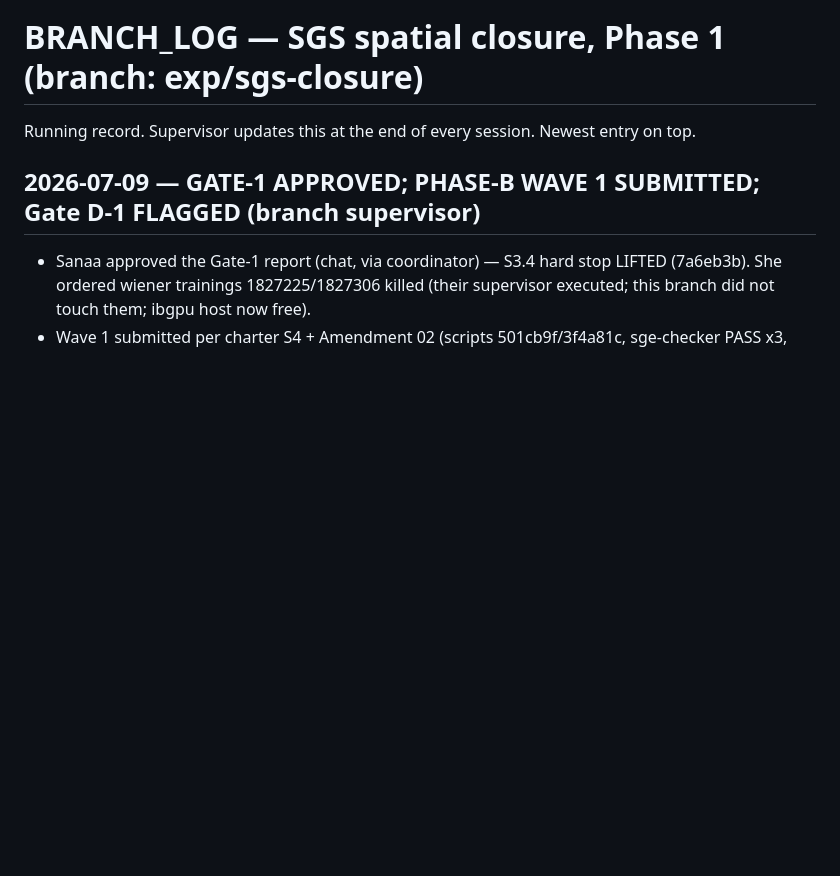
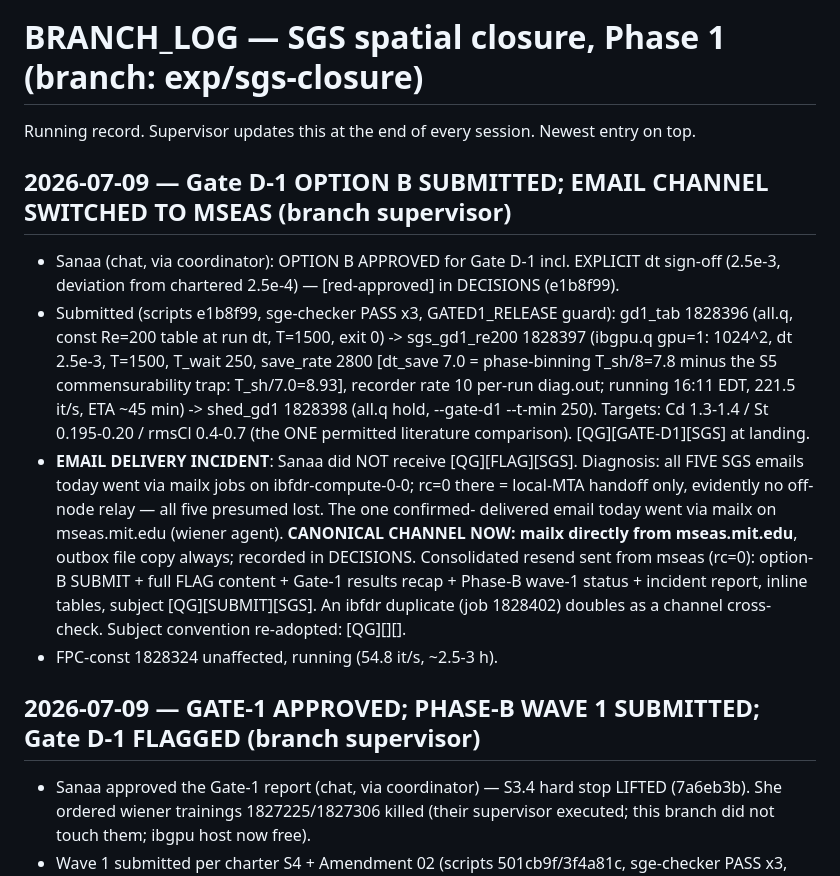
Before and after one commit to sanaamouzahir/qg-closure, a Markdown page: BRANCH_LOG.md, the part around the change. Rendered like a GitHub page; blank space fills up the shorter version.

Commit message:
[record] Gate D-1 option B running (1828396-98, 221.5 it/s ETA ~45 min); email channel incident: ibfdr relay dead, all 5 prior SGS emails presumed lost, canonical channel now mseas.mit.edu mailx; consolidated resend delivered
Co-Authored-By: Claude Fable 5 <noreply@anthropic.com>
Claude-Session: https://claude.ai/code/session_01VP4cM2WLE824URGji2x49D

```diff
--- a/BRANCH_LOG.md
+++ b/BRANCH_LOG.md
@@ -1,6 +1,27 @@
 # BRANCH_LOG — SGS spatial closure, Phase 1  (branch: exp/sgs-closure)
 
 Running record. Supervisor updates this at the end of every session. Newest entry on top.
+
+## 2026-07-09 — Gate D-1 OPTION B SUBMITTED; EMAIL CHANNEL SWITCHED TO MSEAS (branch supervisor)
+- Sanaa (chat, via coordinator): OPTION B APPROVED for Gate D-1 incl. EXPLICIT dt sign-off
+  (2.5e-3, deviation from chartered 2.5e-4) — [red-approved] in DECISIONS (e1b8f99).
+- Submitted (scripts e1b8f99, sge-checker PASS x3, GATED1_RELEASE guard): gd1_tab 1828396
+  (all.q, const Re=200 table at run dt, T=1500, exit 0) -> sgs_gd1_re200 1828397
+  (ibgpu.q gpu=1: 1024^2, dt 2.5e-3, T=1500, T_wait 250, save_rate 2800 [dt_save 7.0 =
+  phase-binning T_sh/8=7.8 minus the S5 commensurability trap: T_sh/7.0=8.93], recorder
+  rate 10 per-run diag.out; running 16:11 EDT, 221.5 it/s, ETA ~45 min) -> shed_gd1
+  1828398 (all.q hold, --gate-d1 --t-min 250). Targets: Cd 1.3-1.4 / St 0.195-0.20 /
+  rmsCl 0.4-0.7 (the ONE permitted literature comparison). [QG][GATE-D1][SGS] at landing.
+- **EMAIL DELIVERY INCIDENT**: Sanaa did NOT receive [QG][FLAG][SGS]. Diagnosis: all FIVE
+  SGS emails today went via mailx jobs on ibfdr-compute-0-0; rc=0 there = local-MTA
+  handoff only, evidently no off-node relay — all five presumed lost. The one confirmed-
+  delivered email today went via mailx on mseas.mit.edu (wiener agent). **CANONICAL
+  CHANNEL NOW: mailx directly from mseas.mit.edu**, outbox file copy always; recorded in
+  DECISIONS. Consolidated resend sent from mseas (rc=0): option-B SUBMIT + full FLAG
+  content + Gate-1 results recap + Phase-B wave-1 status + incident report, inline
+  tables, subject [QG][SUBMIT][SGS]. An ibfdr duplicate (job 1828402) doubles as a
+  channel cross-check. Subject convention re-adopted: [QG][<established family>][<qualifier>].
+- FPC-const 1828324 unaffected, running (54.8 it/s, ~2.5-3 h).
 
 ## 2026-07-09 — GATE-1 APPROVED; PHASE-B WAVE 1 SUBMITTED; Gate D-1 FLAGGED (branch supervisor)
 - Sanaa approved the Gate-1 report (chat, via coordinator) — S3.4 hard stop LIFTED
```
